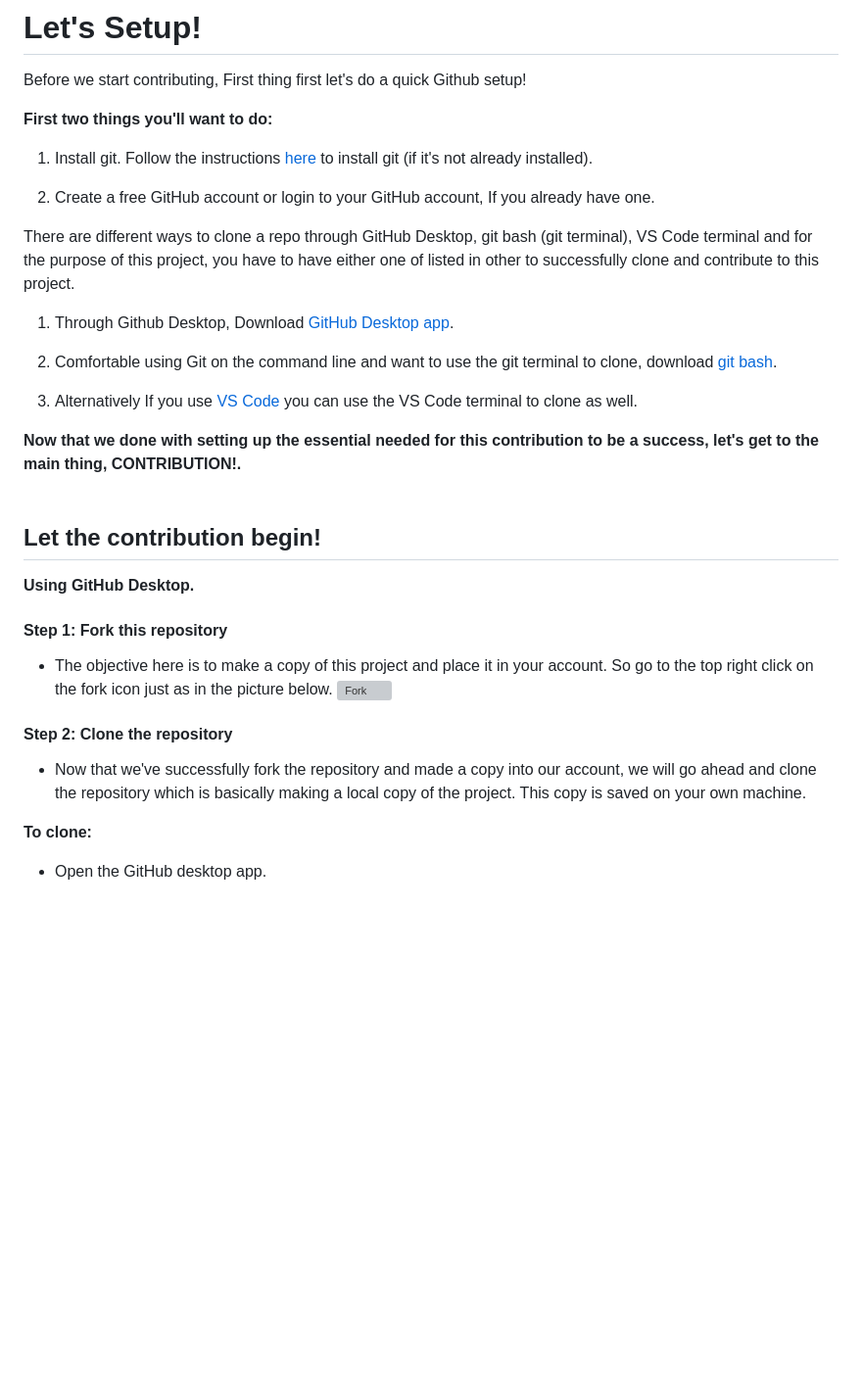
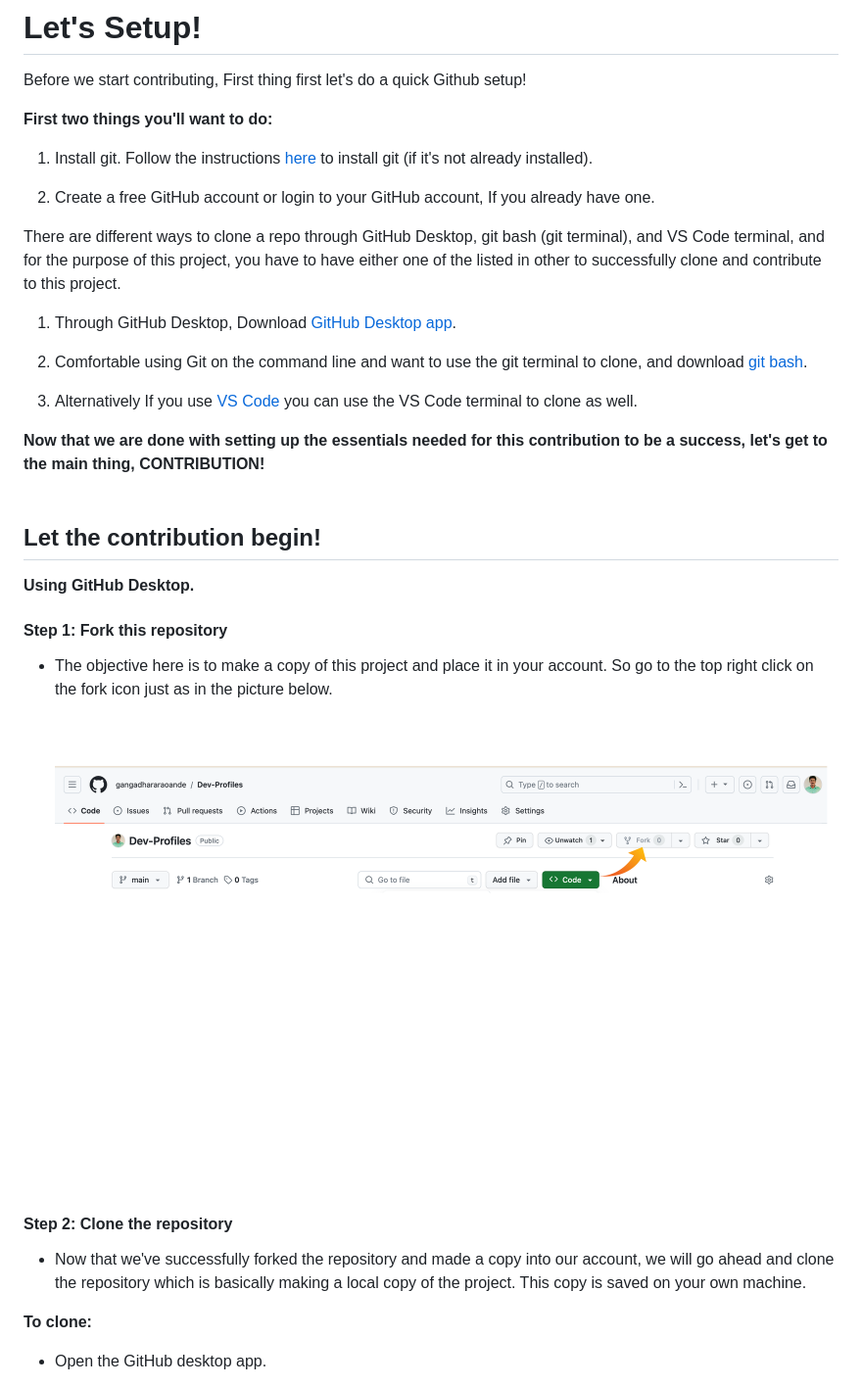
Before and after one commit to gangadhararaoande/Dev-Profiles, a Markdown page: contribution.md, the part around one of its changes. Shown at 98% size. Rendered like a GitHub page; blank space fills up the shorter version; grey boxes are pictures that could not be loaded.

```diff
--- a/contribution.md
+++ b/contribution.md
@@ -8,14 +8,14 @@ Before we start contributing, First thing first let's do a quick Github setup!
 
 2. Create a free GitHub account or login to your GitHub account, If you already have one.
 
-There are different ways to clone a repo through GitHub Desktop, git bash (git terminal), VS Code terminal and for the purpose of this project, you have to have either one of listed in other to successfully clone and contribute to this project.
+There are different ways to clone a repo through GitHub Desktop, git bash (git terminal), and VS Code terminal, and for the purpose of this project, you have to have either one of the listed in other to successfully clone and contribute to this project.
 
-1. Through Github Desktop, Download [GitHub Desktop app](https://desktop.github.com/).
+1. Through GitHub Desktop, Download [GitHub Desktop app](https://desktop.github.com/).
 
-2. Comfortable using Git on the command line and want to use the git terminal to clone, download [git bash](https://desktop.gitbash.com/).
+2. Comfortable using Git on the command line and want to use the git terminal to clone, and download [git bash](https://desktop.gitbash.com/).
 3. Alternatively If you use [VS Code](https://code.visualstudio.com/ "Visual Studio Code website") you can use the VS Code terminal to clone as well.
 
-**Now that we done with setting up the essential needed for this contribution to be a success, let's get to the main thing, CONTRIBUTION!.<br><br>**
+**Now that we are done with setting up the essentials needed for this contribution to be a success, let's get to the main thing, CONTRIBUTION!<br><br>**
 
 ## Let the contribution begin!
 
@@ -24,11 +24,11 @@ There are different ways to clone a repo through GitHub Desktop, git bash (git t
 <h4>Step 1: Fork this repository</h4>
 
 - The objective here is to make a copy of this project and place it in your account. So go to the top right click on the fork icon just as in the picture below.
-  ![Fork](image/fork.PNG "click on 'Fork'")
+  ![Fork](image/fork.png "click on 'Fork'")
 
 <h4>Step 2: Clone the repository</h4>
 
-- Now that we've successfully fork the repository and made a copy into our account, we will go ahead and clone the repository which is basically making a local copy of the project. This copy is saved on your own machine.
+- Now that we've successfully forked the repository and made a copy into our account, we will go ahead and clone the repository which is basically making a local copy of the project. This copy is saved on your own machine.
 
 **To clone:**
 
```
Also changed, not shown: other parts of contribution.md (+24 -24 lines).
